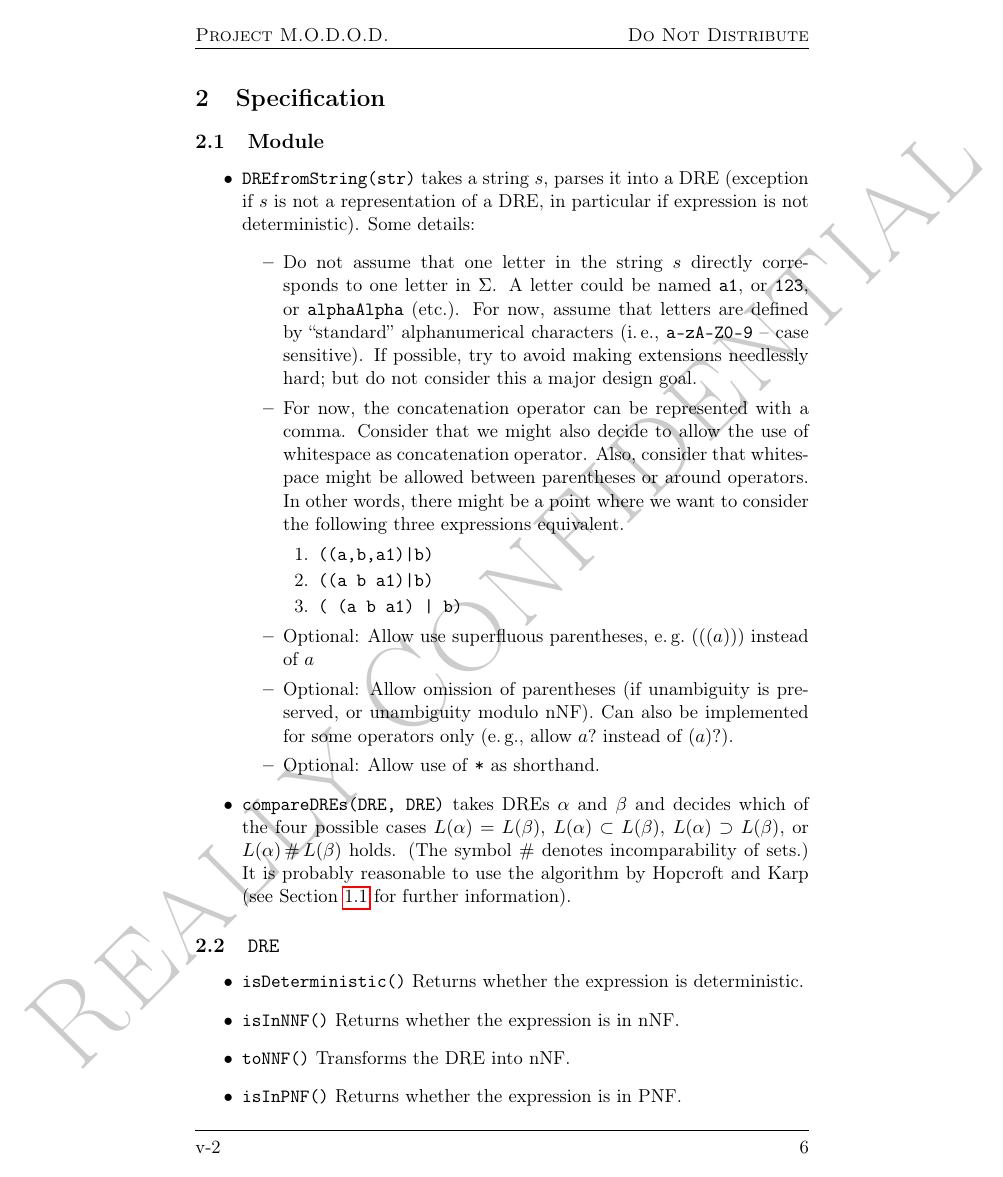
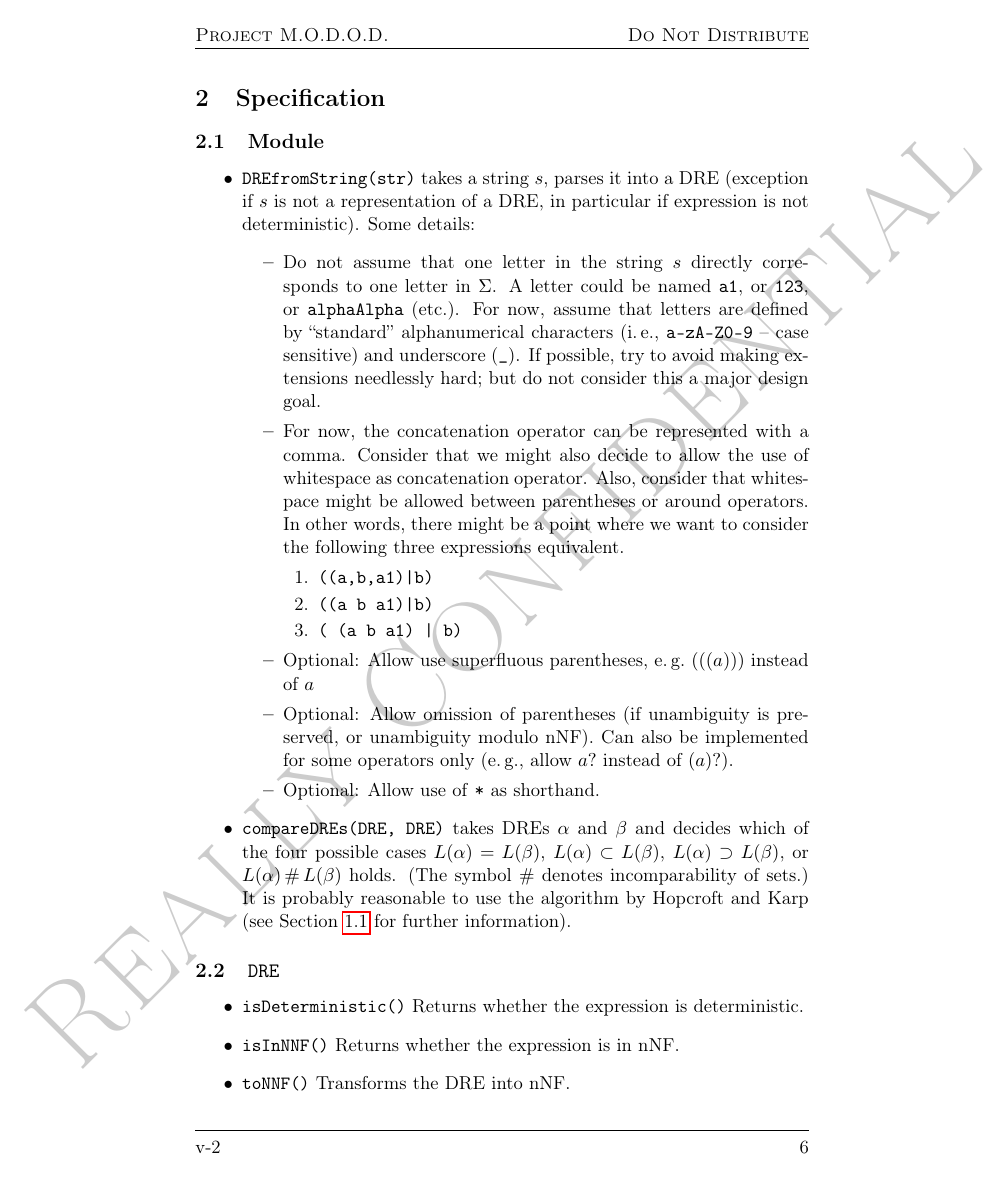
Before and after one commit to cburschka/modod, a LaTeX document (doc/modod.tex): page 7 of 14. Compiled offline with pdfLaTeX.

Commit message:
neuer Terminalbuchstabe

```diff
--- a/doc/modod.tex
+++ b/doc/modod.tex
@@ -286,7 +286,7 @@ The three measures can be interpreted as follows.
 \begin{itemize}
 	\item\texttt{DREfromString(str)} takes a string $s$, parses it into a DRE (exception if $s$ is not a representation of a DRE, in particular if expression is not deterministic). Some details:
 	\begin{itemize}
-		\item Do not assume that one letter in the string $s$ directly corresponds to one letter in $\Sigma$. A letter could be named \texttt{a1}, or \texttt{123}, or \texttt{alphaAlpha} (etc.). For now, assume that letters are defined by ``standard'' alphanumerical characters (i.\,e., \texttt{a-zA-Z0-9} -- case sensitive). If possible, try to avoid making extensions needlessly hard; but do not consider this a major design goal.
+		\item Do not assume that one letter in the string $s$ directly corresponds to one letter in $\Sigma$. A letter could be named \texttt{a1}, or \texttt{123}, or \texttt{alphaAlpha} (etc.). For now, assume that letters are defined by ``standard'' alphanumerical characters (i.\,e., \texttt{a-zA-Z0-9} -- case sensitive) and underscore (\texttt{\_}). If possible, try to avoid making extensions needlessly hard; but do not consider this a major design goal.
 		\item For now, the concatenation operator can be represented with a comma. Consider that we might also decide to allow the use of whitespace as concatenation operator. Also, consider that whitespace might be allowed between parentheses or around operators. In other words, there might be a point where we want to consider the following three expressions equivalent. \begin{enumerate}
 			\item \texttt{((a,b,a1)|b)}
 			\item \texttt{((a b a1)|b)}
```
